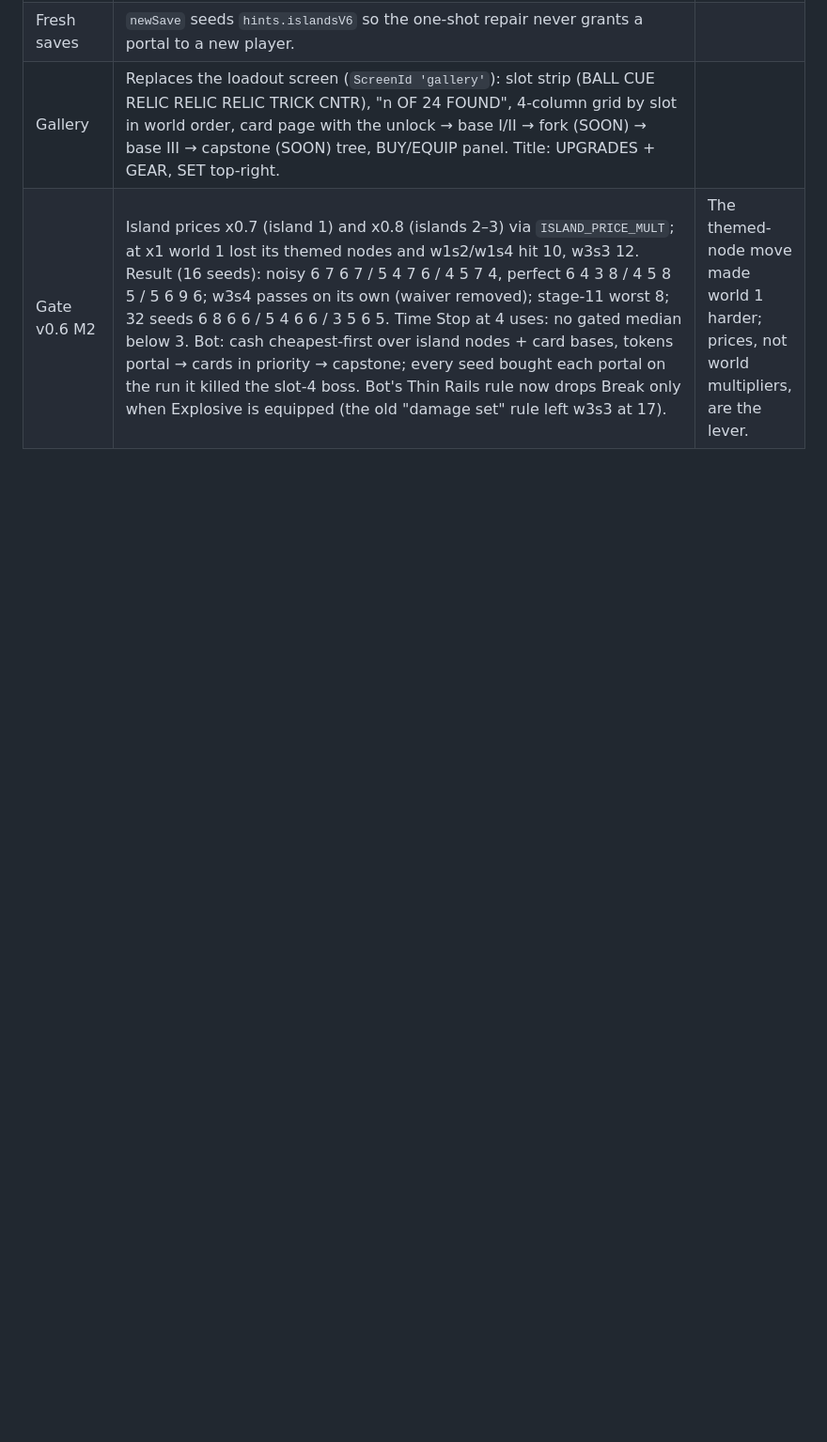
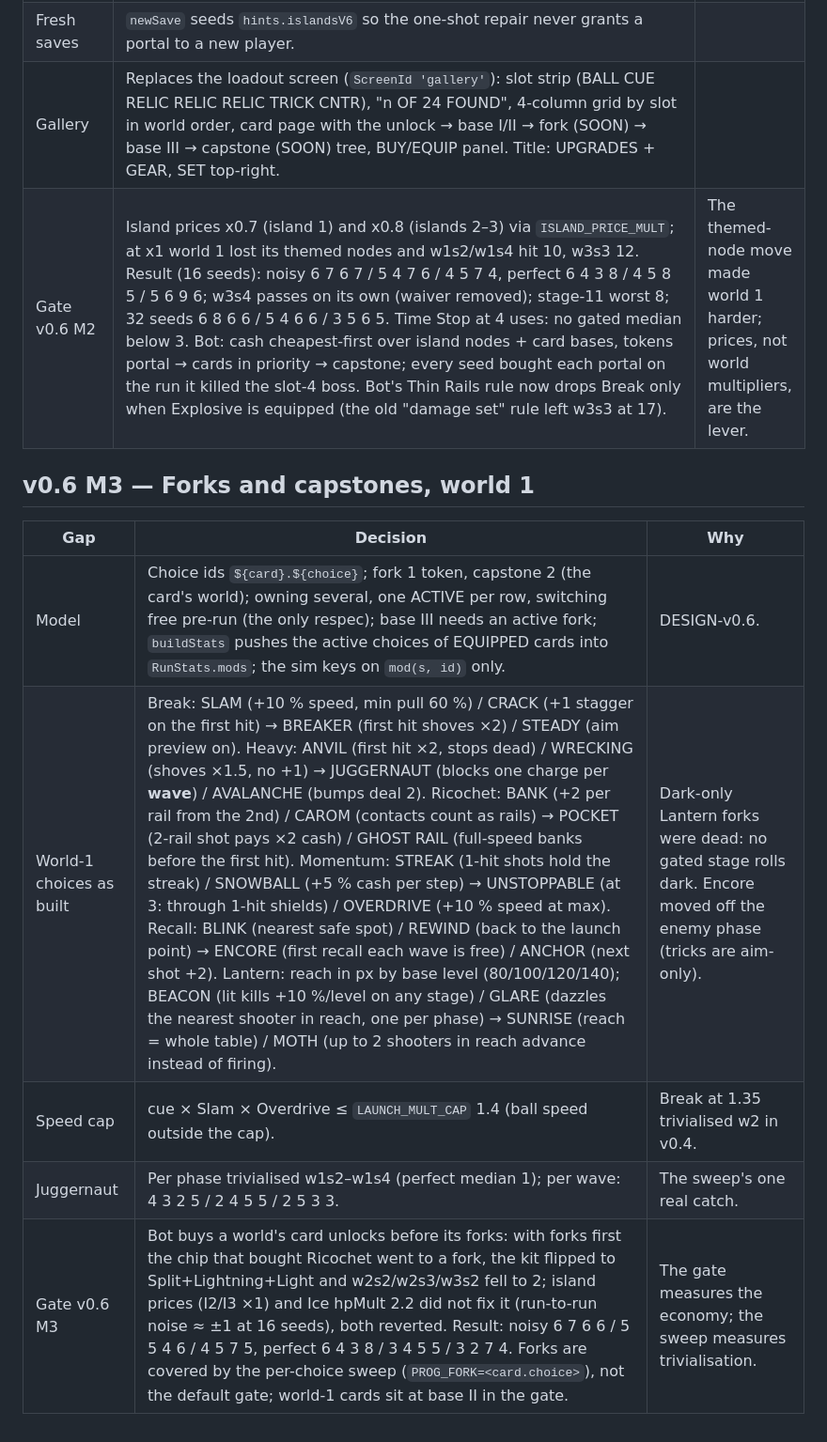
Before and after one commit to short-matthew-f/ball-blaster, a Markdown page: DECISIONS.md, the part around the change. Shown at 94% size. Rendered like a GitHub page; blank space fills up the shorter version.

Commit message:
DECISIONS: v0.6 M3 world-1 forks and gate
Co-Authored-By: Claude Fable 5.1 <noreply@anthropic.com>
Claude-Session: https://claude.ai/code/session_01QUFqbWtFiT88Kg7KCxj6zx

```diff
--- a/DECISIONS.md
+++ b/DECISIONS.md
@@ -159,3 +159,13 @@ Resolves DESIGN-v0.4-loadout gaps. Numbers live in `core/tuning.ts` (per-level a
 | Fresh saves | `newSave` seeds `hints.islandsV6` so the one-shot repair never grants a portal to a new player. | |
 | Gallery | Replaces the loadout screen (`ScreenId 'gallery'`): slot strip (BALL CUE RELIC RELIC RELIC TRICK CNTR), "n OF 24 FOUND", 4-column grid by slot in world order, card page with the unlock → base I/II → fork (SOON) → base III → capstone (SOON) tree, BUY/EQUIP panel. Title: UPGRADES + GEAR, SET top-right. | |
 | Gate v0.6 M2 | Island prices x0.7 (island 1) and x0.8 (islands 2–3) via `ISLAND_PRICE_MULT`; at x1 world 1 lost its themed nodes and w1s2/w1s4 hit 10, w3s3 12. Result (16 seeds): noisy 6 7 6 7 / 5 4 7 6 / 4 5 7 4, perfect 6 4 3 8 / 4 5 8 5 / 5 6 9 6; w3s4 passes on its own (waiver removed); stage-11 worst 8; 32 seeds 6 8 6 6 / 5 4 6 6 / 3 5 6 5. Time Stop at 4 uses: no gated median below 3. Bot: cash cheapest-first over island nodes + card bases, tokens portal → cards in priority → capstone; every seed bought each portal on the run it killed the slot-4 boss. Bot's Thin Rails rule now drops Break only when Explosive is equipped (the old "damage set" rule left w3s3 at 17). | The themed-node move made world 1 harder; prices, not world multipliers, are the lever. |
+
+## v0.6 M3 — Forks and capstones, world 1
+
+| Gap | Decision | Why |
+|---|---|---|
+| Model | Choice ids `${card}.${choice}`; fork 1 token, capstone 2 (the card's world); owning several, one ACTIVE per row, switching free pre-run (the only respec); base III needs an active fork; `buildStats` pushes the active choices of EQUIPPED cards into `RunStats.mods`; the sim keys on `mod(s, id)` only. | DESIGN-v0.6. |
+| World-1 choices as built | Break: SLAM (+10 % speed, min pull 60 %) / CRACK (+1 stagger on the first hit) → BREAKER (first hit shoves ×2) / STEADY (aim preview on). Heavy: ANVIL (first hit ×2, stops dead) / WRECKING (shoves ×1.5, no +1) → JUGGERNAUT (blocks one charge per **wave**) / AVALANCHE (bumps deal 2). Ricochet: BANK (+2 per rail from the 2nd) / CAROM (contacts count as rails) → POCKET (2-rail shot pays ×2 cash) / GHOST RAIL (full-speed banks before the first hit). Momentum: STREAK (1-hit shots hold the streak) / SNOWBALL (+5 % cash per step) → UNSTOPPABLE (at 3: through 1-hit shields) / OVERDRIVE (+10 % speed at max). Recall: BLINK (nearest safe spot) / REWIND (back to the launch point) → ENCORE (first recall each wave is free) / ANCHOR (next shot +2). Lantern: reach in px by base level (80/100/120/140); BEACON (lit kills +10 %/level on any stage) / GLARE (dazzles the nearest shooter in reach, one per phase) → SUNRISE (reach = whole table) / MOTH (up to 2 shooters in reach advance instead of firing). | Dark-only Lantern forks were dead: no gated stage rolls dark. Encore moved off the enemy phase (tricks are aim-only). |
+| Speed cap | cue × Slam × Overdrive ≤ `LAUNCH_MULT_CAP` 1.4 (ball speed outside the cap). | Break at 1.35 trivialised w2 in v0.4. |
+| Juggernaut | Per phase trivialised w1s2–w1s4 (perfect median 1); per wave: 4 3 2 5 / 2 4 5 5 / 2 5 3 3. | The sweep's one real catch. |
+| Gate v0.6 M3 | Bot buys a world's card unlocks before its forks: with forks first the chip that bought Ricochet went to a fork, the kit flipped to Split+Lightning+Light and w2s2/w2s3/w3s2 fell to 2; island prices (I2/I3 ×1) and Ice hpMult 2.2 did not fix it (run-to-run noise ≈ ±1 at 16 seeds), both reverted. Result: noisy 6 7 6 6 / 5 5 4 6 / 4 5 7 5, perfect 6 4 3 8 / 3 4 5 5 / 3 2 7 4. Forks are covered by the per-choice sweep (`PROG_FORK=<card.choice>`), not the default gate; world-1 cards sit at base II in the gate. | The gate measures the economy; the sweep measures trivialisation. |
```
